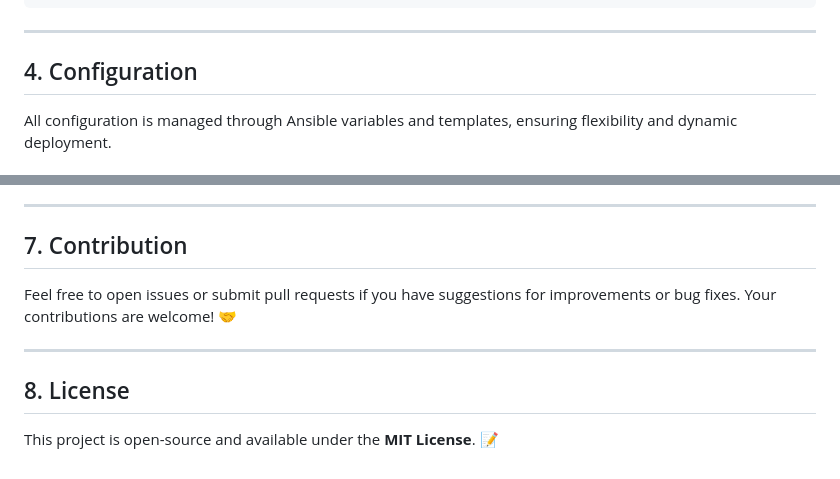
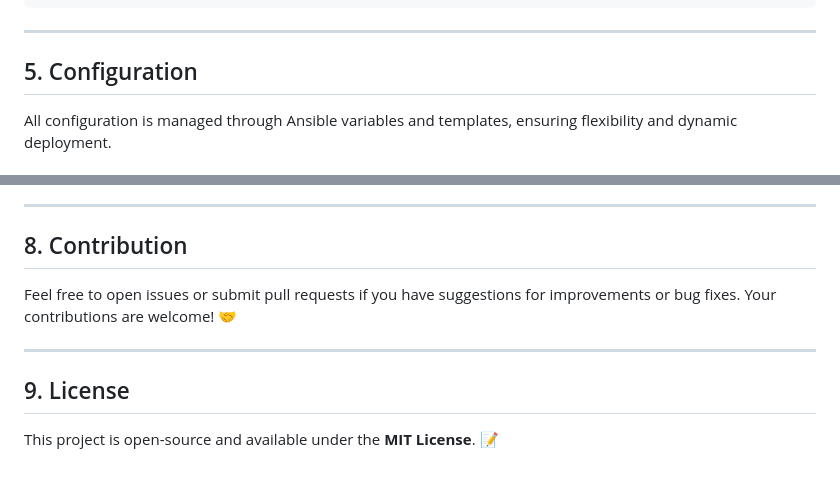
Before and after one commit to chrisvgt/ansible-rathole-webguard, a Markdown page: README.md, 2 parts joined by grey strips. GitHub-like rendering.

```diff
--- a/README.md
+++ b/README.md
@@ -96,7 +124,7 @@ The project uses a standard Ansible role-based directory structure for modularit
 
 ---
 
-## 4\. Configuration
+## 5. Configuration
 
 All configuration is managed through Ansible variables and templates, ensuring flexibility and dynamic deployment.
 
@@ -282,12 +333,12 @@ After deployment or during maintenance, you can check the status of services on
 
 ---
 
-## 7\. Contribution
+## 8. Contribution
 
-Feel free to open issues or submit pull requests if you have suggestions for improvements or bug fixes. Your contributions are welcome\! 🤝
+Feel free to open issues or submit pull requests if you have suggestions for improvements or bug fixes. Your contributions are welcome! 🤝
 
 ---
 
-## 8\. License
+## 9. License
 
 This project is open-source and available under the **MIT License**. 📝
```
Also changed, not shown: other parts of README.md (+83 -32 lines).
